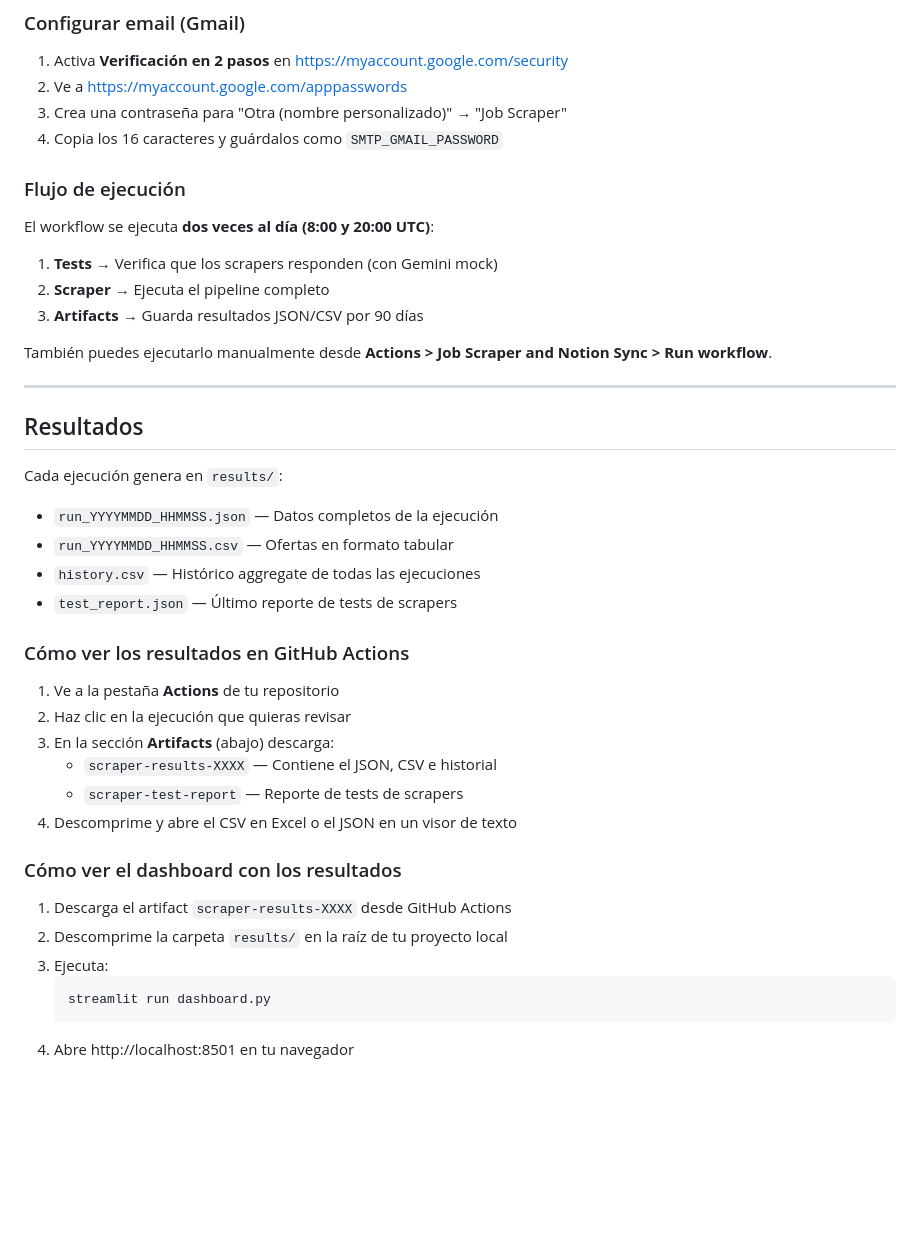
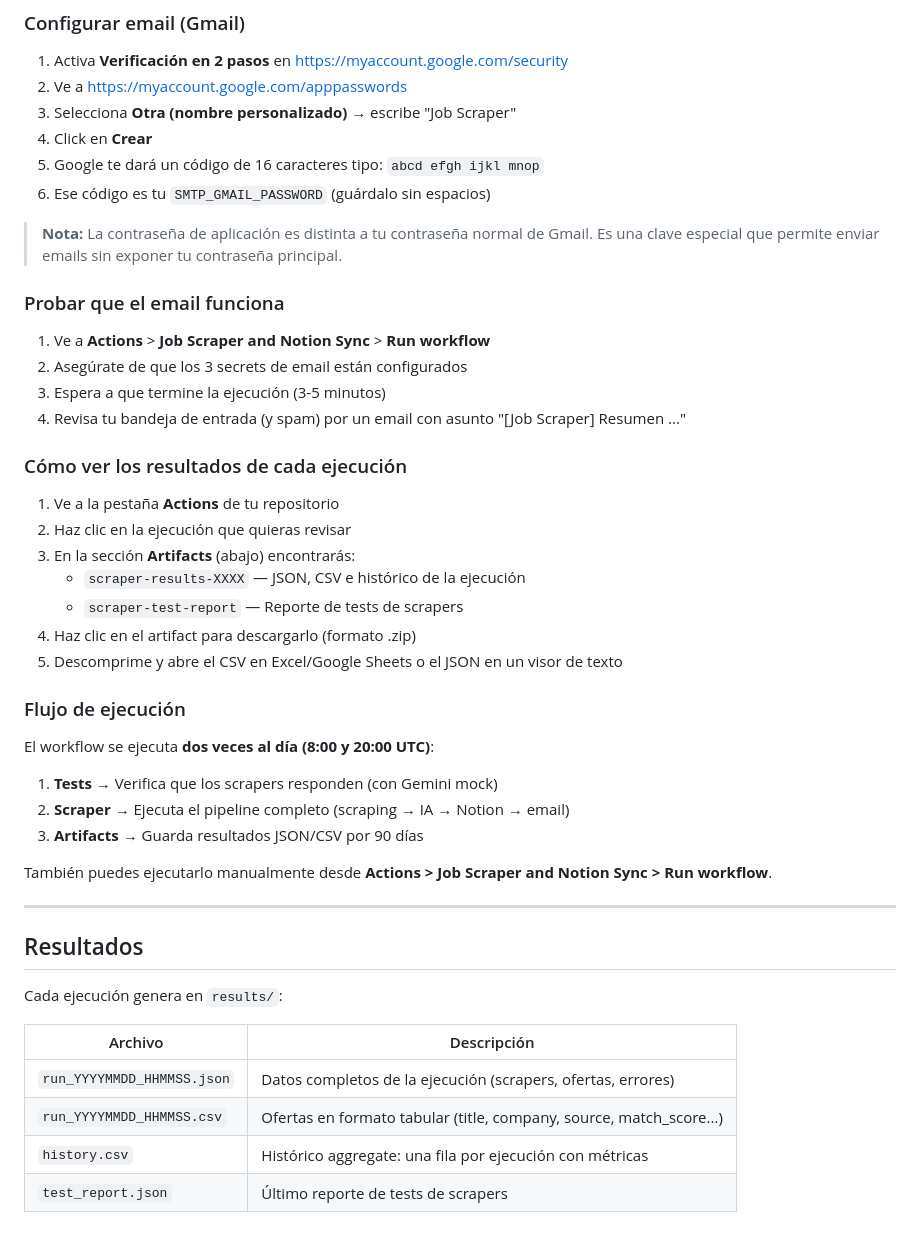
Before and after one commit to Jorgejs4/Job-Finder-Assistant, a Markdown page: README.md, the part around one of its changes. Rendered like a GitHub page; blank space fills up the shorter version.

Commit message:
docs: add detailed instructions for dashboard, email testing, artifacts

````diff
--- a/README.md
+++ b/README.md
@@ -99,15 +133,36 @@ En **Settings > Secrets and variables > Actions** de tu repositorio:
 
 1. Activa **Verificación en 2 pasos** en https://myaccount.google.com/security
 2. Ve a https://myaccount.google.com/apppasswords
-3. Crea una contraseña para "Otra (nombre personalizado)" → "Job Scraper"
-4. Copia los 16 caracteres y guárdalos como `SMTP_GMAIL_PASSWORD`
+3. Selecciona **Otra (nombre personalizado)** → escribe "Job Scraper"
+4. Click en **Crear**
+5. Google te dará un código de 16 caracteres tipo: `abcd efgh ijkl mnop`
+6. Ese código es tu `SMTP_GMAIL_PASSWORD` (guárdalo sin espacios)
+
+> **Nota:** La contraseña de aplicación es distinta a tu contraseña normal de Gmail. Es una clave especial que permite enviar emails sin exponer tu contraseña principal.
+
+### Probar que el email funciona
+
+1. Ve a **Actions** > **Job Scraper and Notion Sync** > **Run workflow**
+2. Asegúrate de que los 3 secrets de email están configurados
+3. Espera a que termine la ejecución (3-5 minutos)
+4. Revisa tu bandeja de entrada (y spam) por un email con asunto "[Job Scraper] Resumen ..."
+
+### Cómo ver los resultados de cada ejecución
+
+1. Ve a la pestaña **Actions** de tu repositorio
+2. Haz clic en la ejecución que quieras revisar
+3. En la sección **Artifacts** (abajo) encontrarás:
+   - `scraper-results-XXXX` — JSON, CSV e histórico de la ejecución
+   - `scraper-test-report` — Reporte de tests de scrapers
+4. Haz clic en el artifact para descargarlo (formato .zip)
+5. Descomprime y abre el CSV en Excel/Google Sheets o el JSON en un visor de texto
 
 ### Flujo de ejecución
 
 El workflow se ejecuta **dos veces al día (8:00 y 20:00 UTC)**:
 
 1. **Tests** → Verifica que los scrapers responden (con Gemini mock)
-2. **Scraper** → Ejecuta el pipeline completo
+2. **Scraper** → Ejecuta el pipeline completo (scraping → IA → Notion → email)
 3. **Artifacts** → Guarda resultados JSON/CSV por 90 días
 
 También puedes ejecutarlo manualmente desde **Actions > Job Scraper and Notion Sync > Run workflow**.
@@ -117,26 +172,10 @@ También puedes ejecutarlo manualmente desde **Actions > Job Scraper and Notion
 ## Resultados
 
 Cada ejecución genera en `results/`:
-- `run_YYYYMMDD_HHMMSS.json` — Datos completos de la ejecución
-- `run_YYYYMMDD_HHMMSS.csv` — Ofertas en formato tabular
-- `history.csv` — Histórico aggregate de todas las ejecuciones
-- `test_report.json` — Último reporte de tests de scrapers
 
-### Cómo ver los resultados en GitHub Actions
-
-1. Ve a la pestaña **Actions** de tu repositorio
-2. Haz clic en la ejecución que quieras revisar
-3. En la sección **Artifacts** (abajo) descarga:
-   - `scraper-results-XXXX` — Contiene el JSON, CSV e historial
-   - `scraper-test-report` — Reporte de tests de scrapers
-4. Descomprime y abre el CSV en Excel o el JSON en un visor de texto
-
-### Cómo ver el dashboard con los resultados
-
-1. Descarga el artifact `scraper-results-XXXX` desde GitHub Actions
-2. Descomprime la carpeta `results/` en la raíz de tu proyecto local
-3. Ejecuta:
-   ```bash
-   streamlit run dashboard.py
-   ```
-4. Abre http://localhost:8501 en tu navegador
+| Archivo | Descripción |
+|---------|-------------|
+| `run_YYYYMMDD_HHMMSS.json` | Datos completos de la ejecución (scrapers, ofertas, errores) |
+| `run_YYYYMMDD_HHMMSS.csv` | Ofertas en formato tabular (title, company, source, match_score...) |
+| `history.csv` | Histórico aggregate: una fila por ejecución con métricas |
+| `test_report.json` | Último reporte de tests de scrapers |
````
Also changed, not shown: other parts of README.md (+43 -9 lines).
